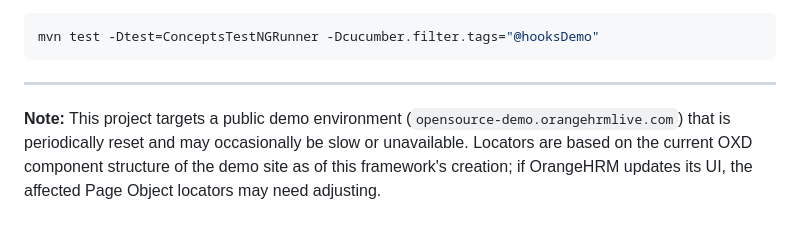
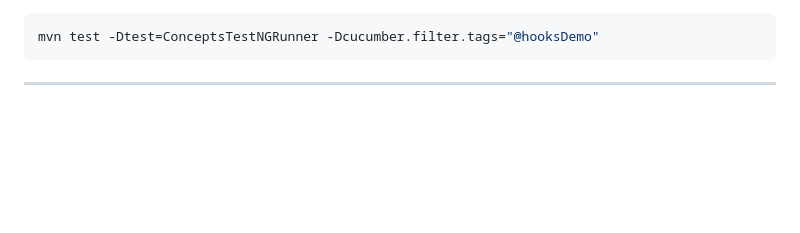
Before and after one commit to soumyaranjansahoo5/OrangeHRM-Cucumber-Selenium-Allure-Framework, a Markdown page: README.md, the part around the change. Drawn GitHub-style; blank space fills up the shorter version.

````diff
--- a/README.md
+++ b/README.md
@@ -328,5 +328,3 @@ mvn test -Dtest=ConceptsTestNGRunner -Dcucumber.filter.tags="@hooksDemo"
 ```
 
 ---
-
-**Note:** This project targets a public demo environment (`opensource-demo.orangehrmlive.com`) that is periodically reset and may occasionally be slow or unavailable. Locators are based on the current OXD component structure of the demo site as of this framework's creation; if OrangeHRM updates its UI, the affected Page Object locators may need adjusting.
````
